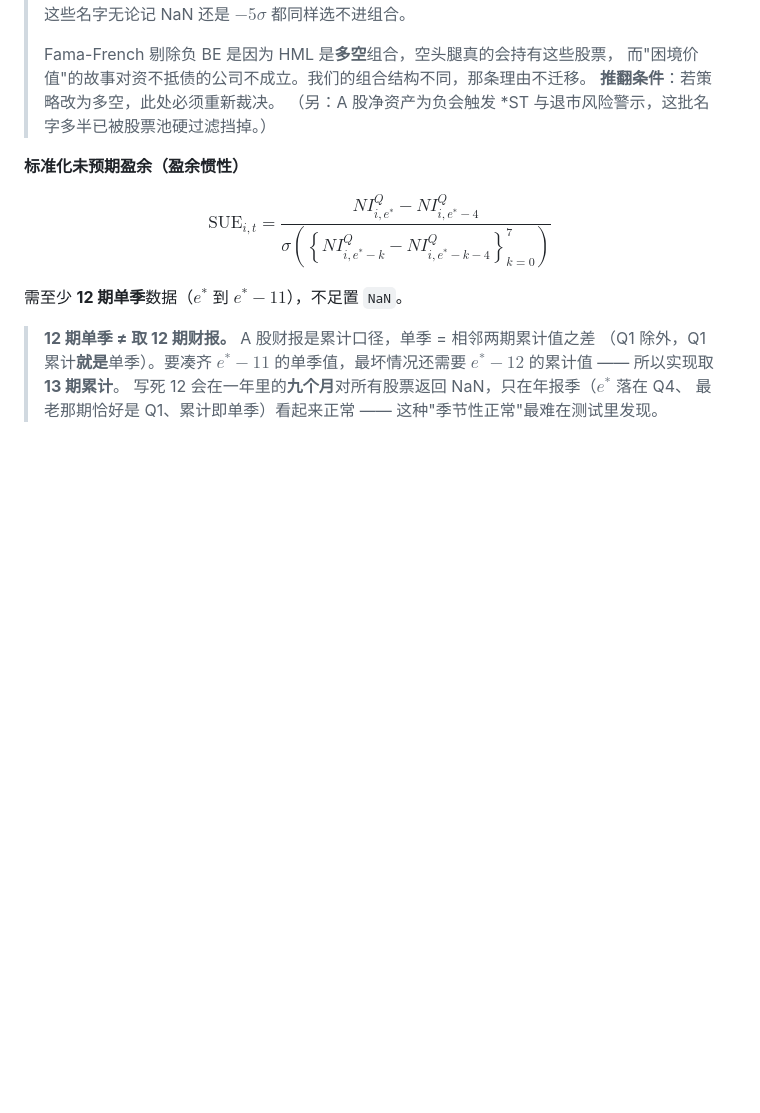
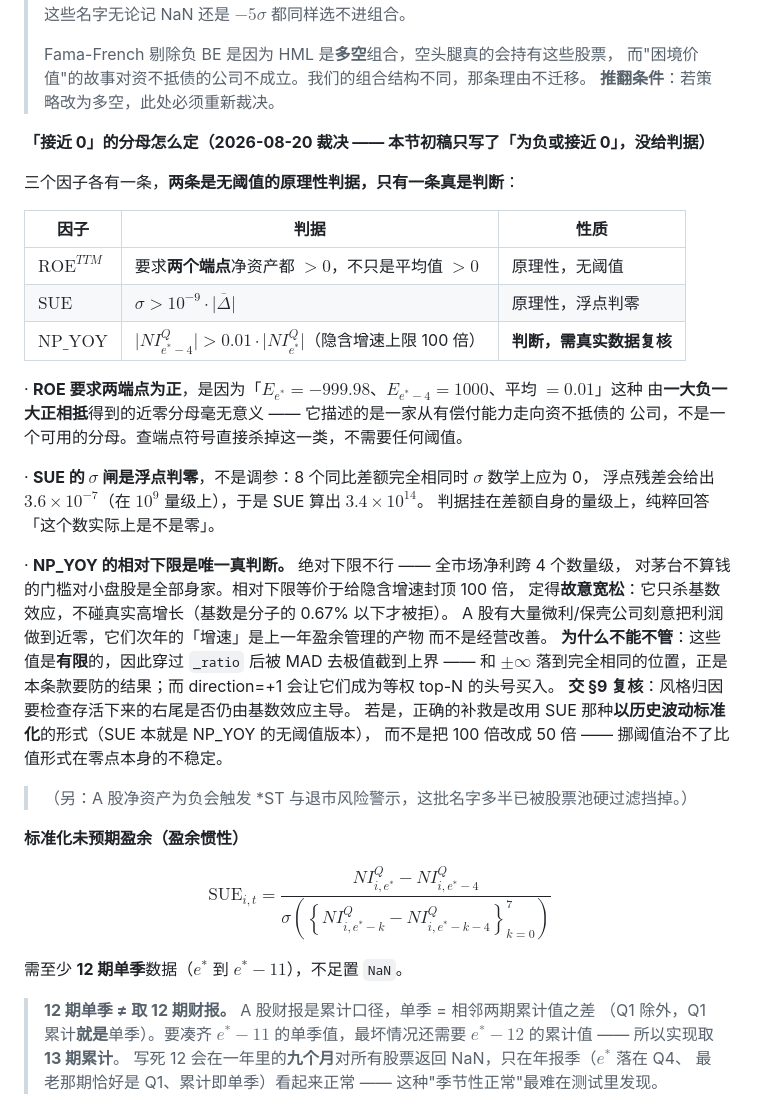
Before and after one commit to jineefo2-jpg/qagent, a Markdown page: docs/algorithm/ashare-core-algorithm-spec.md, the part around the change. Drawn GitHub-style; blank space fills up the shorter version.

Commit message:
docs(ashare): 裁决 §2.2「分母接近 0」的判据 —— 初稿只写了结论没给标准
Task 5 评审指出 §2.2 白纸黑字写着「分母为负【或接近 0】时置 NaN」，实现只做了
「为负」那一半，且没标记这个缺口。评审实测三个逃逸样本：np_yoy 基数 0.01 得 2999、
roe_ttm 净资产 −999.98/+1000 平均 0.01 得 10000、sue 的 σ 是浮点残差 3.6e-7 得 3.4e14。
关键在于它们是【有限】值，因此穿过闸后被 MAD 截到上界 —— 和 ±inf 落到完全相同的
位置，正是这条款要防的结果，而 direction=+1 让它们成为等权 top-N 的头号买入。

三条判据，两条是原理性的、无阈值：
· ROE 要求【两个端点】净资产都 > 0，不只平均值 > 0。一大负一大正相抵出的近零分母
  描述的是一家从有偿付能力走向资不抵债的公司，不是可用的分母。查符号即可，无需阈值。
· SUE 的 σ 闸是浮点判零，挂在差额自身量级上，纯粹回答「这个数实际上是不是零」。
· NP_YOY 的相对下限（隐含增速封顶 100 倍）是唯一真判断。绝对下限不行 ——
  全市场净利跨 4 个数量级。定得故意宽松：只杀基数效应（基数低于分子 0.67% 才拒），
  不碰真实高增长。A 股大量微利保壳公司刻意把利润做到近零，次年的「增速」是上一年
  盈余管理的产物。交 §9 风格归因复核右尾是否仍由基数效应主导；若是，正确补救是改用
  SUE 那种以历史波动标准化的形式（SUE 本就是 NP_YOY 的无阈值版本），而不是挪阈值 ——
  挪阈值治不了比值形式在零点本身的不稳定。

Co-Authored-By: Claude Opus 5 <noreply@anthropic.com>

```diff
--- a/docs/algorithm/ashare-core-algorithm-spec.md
+++ b/docs/algorithm/ashare-core-algorithm-spec.md
@@ -175,6 +175,36 @@ $$\mathrm{NP\_YOY}_{i,t}=\frac{NI^{Q}_{i,e^*}}{NI^{Q}_{i,e^*-4}}-1$$
 > Fama-French 剔除负 BE 是因为 HML 是**多空**组合，空头腿真的会持有这些股票，
 > 而"困境价值"的故事对资不抵债的公司不成立。我们的组合结构不同，那条理由不迁移。
 > **推翻条件**：若策略改为多空，此处必须重新裁决。
+
+**「接近 0」的分母怎么定（2026-08-20 裁决 —— 本节初稿只写了「为负或接近 0」，没给判据）**
+
+三个因子各有一条，**两条是无阈值的原理性判据，只有一条真是判断**：
+
+| 因子 | 判据 | 性质 |
+|---|---|---|
+| $\mathrm{ROE}^{TTM}$ | 要求**两个端点**净资产都 $>0$，不只是平均值 $>0$ | 原理性，无阈值 |
+| $\mathrm{SUE}$ | $\sigma > 10^{-9}\cdot\overline{\lvert\Delta\rvert}$ | 原理性，浮点判零 |
+| $\mathrm{NP\_YOY}$ | $\lvert NI^{Q}_{e^*-4}\rvert > 0.01\cdot\lvert NI^{Q}_{e^*}\rvert$（隐含增速上限 100 倍） | **判断，需真实数据复核** |
+
+· **ROE 要求两端点为正**，是因为「$E_{e^*}=-999.98$、$E_{e^*-4}=1000$、平均 $=0.01$」这种
+  由**一大负一大正相抵**得到的近零分母毫无意义 —— 它描述的是一家从有偿付能力走向资不抵债的
+  公司，不是一个可用的分母。查端点符号直接杀掉这一类，不需要任何阈值。
+
+· **SUE 的 $\sigma$ 闸是浮点判零**，不是调参：8 个同比差额完全相同时 $\sigma$ 数学上应为 0，
+  浮点残差会给出 $3.6\times10^{-7}$（在 $10^9$ 量级上），于是 SUE 算出 $3.4\times10^{14}$。
+  判据挂在差额自身的量级上，纯粹回答「这个数实际上是不是零」。
+
+· **NP_YOY 的相对下限是唯一真判断。** 绝对下限不行 —— 全市场净利跨 4 个数量级，
+  对茅台不算钱的门槛对小盘股是全部身家。相对下限等价于给隐含增速封顶 100 倍，
+  定得**故意宽松**：它只杀基数效应，不碰真实高增长（基数是分子的 0.67% 以下才被拒）。
+  A 股有大量微利/保壳公司刻意把利润做到近零，它们次年的「增速」是上一年盈余管理的产物
+  而不是经营改善。
+  **为什么不能不管**：这些值是**有限**的，因此穿过 `_ratio` 后被 MAD 去极值截到上界 ——
+  和 $\pm\infty$ 落到完全相同的位置，正是本条款要防的结果；而 direction=+1
+  会让它们成为等权 top-N 的头号买入。
+  **交 §9 复核**：风格归因要检查存活下来的右尾是否仍由基数效应主导。
+  若是，正确的补救是改用 SUE 那种**以历史波动标准化**的形式（SUE 本就是 NP_YOY 的无阈值版本），
+  而不是把 100 倍改成 50 倍 —— 挪阈值治不了比值形式在零点本身的不稳定。
 > （另：A 股净资产为负会触发 \*ST 与退市风险警示，这批名字多半已被股票池硬过滤挡掉。）
 
 **标准化未预期盈余（盈余惯性）**
```
